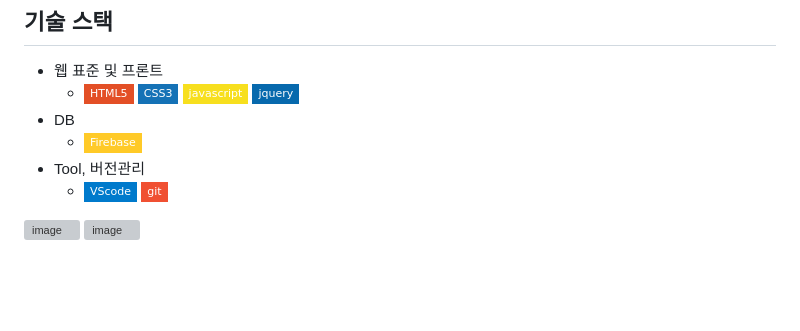
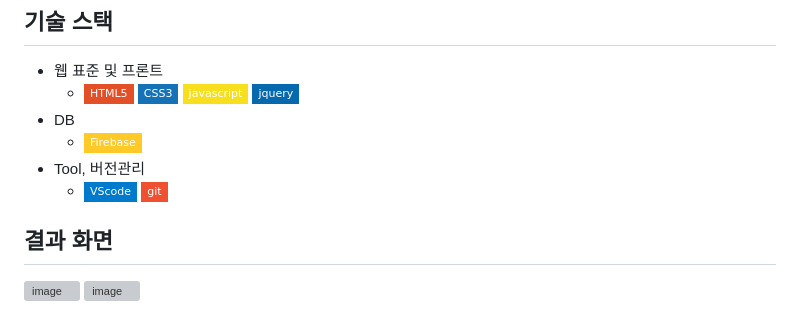
Before and after one commit to ddalkyTokky/spartaCoding_ch1, a Markdown page: README.md, the part around the change. Rendered like a GitHub page; badges without logos; blank space fills up the shorter version; grey boxes are pictures that could not be loaded.

```diff
--- a/README.md
+++ b/README.md
@@ -58,5 +58,7 @@
 + Tool, 버전관리
   + <img src="https://img.shields.io/badge/VScode-007ACC?style=flat-square&logo=visualstudiocode&logoColor=fff"/> <img src="https://img.shields.io/badge/git-F05032?style=flat-square&logo=git&logoColor=FFFFFF"/>
 
+## 결과 화면
+
 ![image](https://github.com/spartaCodingGoldangyi/miniproject/assets/47583083/c3be596d-ff7c-4384-a9e5-26b1eecf0640)
 ![image](https://github.com/spartaCodingGoldangyi/miniproject/assets/47583083/bb70e175-6989-42a4-a12f-081b14191ee1)
```
